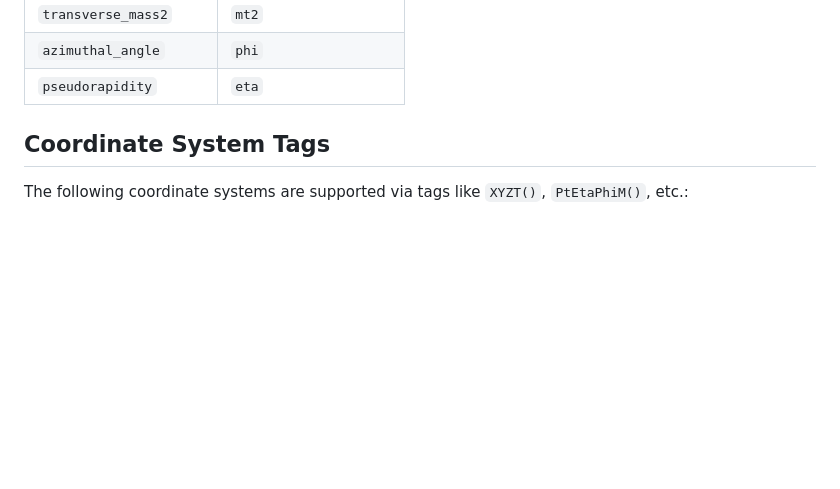
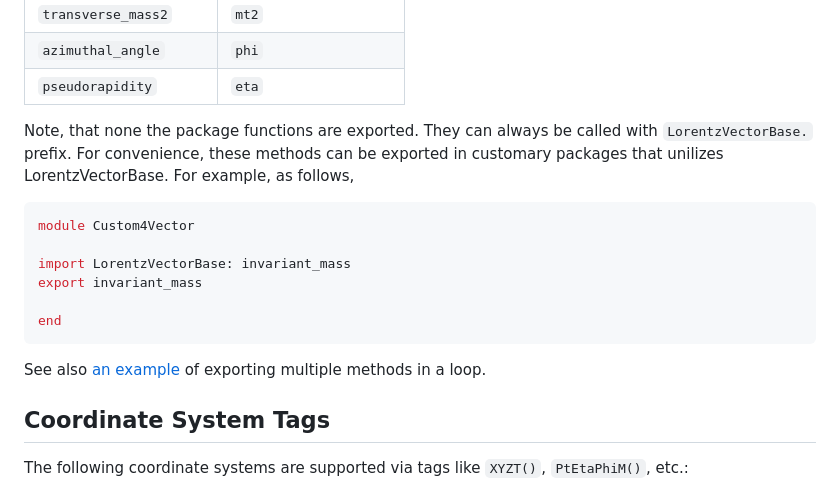
Before and after one commit to JuliaHEP/LorentzVectorBase.jl, a Markdown page: docs/src/10-interface.md, the part around the change. Drawn GitHub-style; blank space fills up the shorter version.

Commit message:
Document export of package functions in LorentzVectorBase
Added notes on exporting package functions and provided an example module.

````diff
--- a/docs/src/10-interface.md
+++ b/docs/src/10-interface.md
@@ -120,6 +120,22 @@ This allows users to choose more descriptive or domain-specific terminology with
 | `azimuthal_angle`      | `phi`              |
 | `pseudorapidity`       | `eta`              |
 
+
+Note, that none the package functions are exported. They can always be called with `LorentzVectorBase.` prefix.
+For convenience, these methods can be exported in customary packages that unilizes LorentzVectorBase.
+For example, as follows,
+
+```julia
+module Custom4Vector
+
+import LorentzVectorBase: invariant_mass
+export invariant_mass
+
+end
+```
+
+See also [an example](https://github.com/mmikhasenko/FourVectors.jl/blob/main/src/FourVectors.jl#L28-L33) of exporting multiple methods in a loop.
+
 ## Coordinate System Tags
 
 The following coordinate systems are supported via tags like `XYZT()`, `PtEtaPhiM()`, etc.:
````
